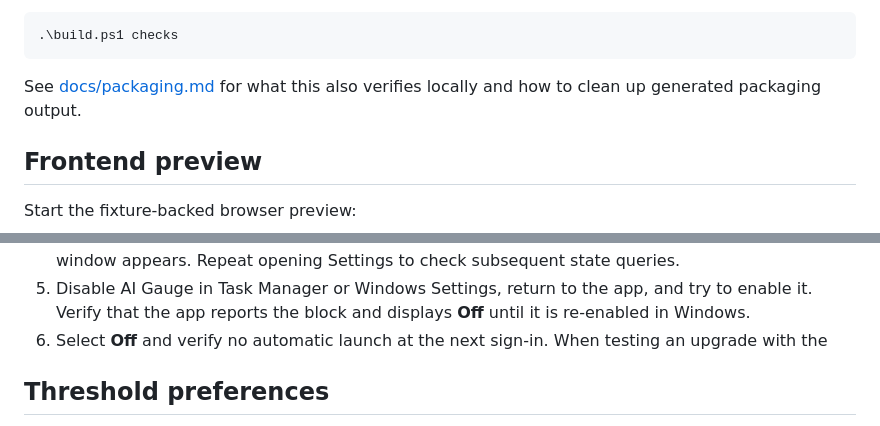
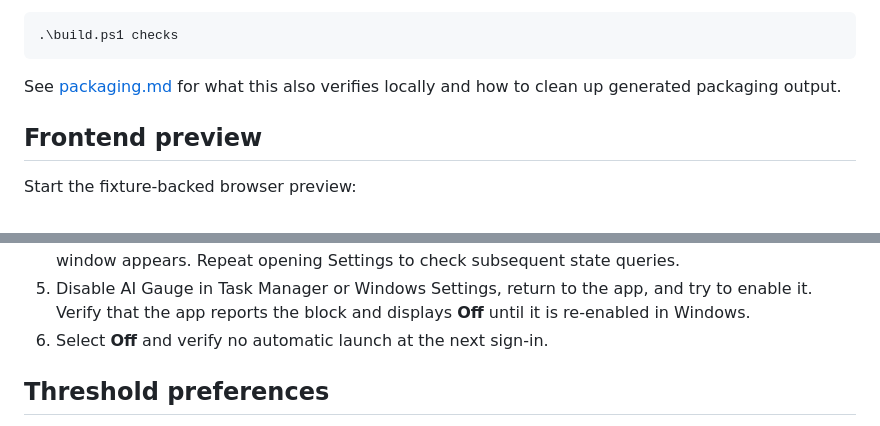
Before and after one commit to jmnote/aigauge, a Markdown page: docs/development.md, 2 parts joined by grey strips. GitHub-like rendering.

Commit message:
docs: address review feedback on docs/development.md
Fix the packaging.md link's display text (was showing the docs/-prefixed
path from within docs/ itself) and drop a dangling clause left over from
PR #46's startup-testing checklist that trailed off mid-sentence.

````diff
--- a/docs/development.md
+++ b/docs/development.md
@@ -65,7 +65,7 @@ Before opening a PR, the combined local gate can be run with:
 .\build.ps1 checks
 ```
 
-See [docs/packaging.md](packaging.md) for what this also verifies locally and how to clean up
+See [packaging.md](packaging.md) for what this also verifies locally and how to clean up
 generated packaging output.
 
 ## Frontend preview
@@ -168,7 +168,7 @@ registering a real startup task. Before release, also test an installed MSIX:
    the window appears. Repeat opening Settings to check subsequent state queries.
 5. Disable AI Gauge in Task Manager or Windows Settings, return to the app, and try to enable it.
    Verify that the app reports the block and displays **Off** until it is re-enabled in Windows.
-6. Select **Off** and verify no automatic launch at the next sign-in. When testing an upgrade with the
+6. Select **Off** and verify no automatic launch at the next sign-in.
 
 ## Threshold preferences
 
````
